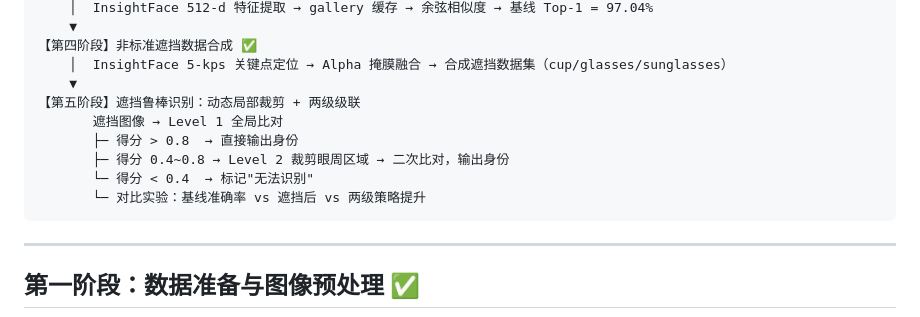
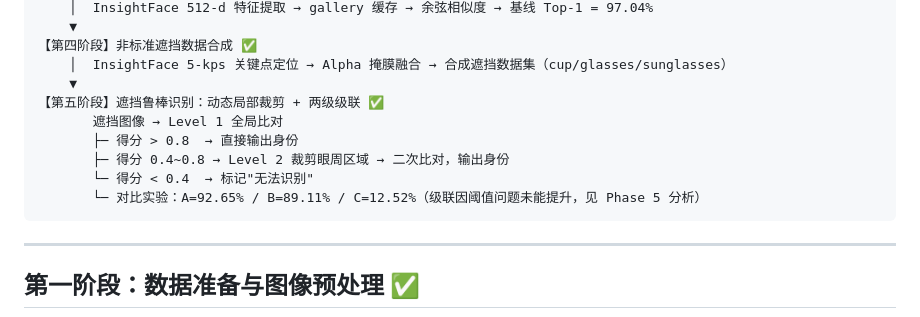
Before and after one commit to strayca7/Classface, a Markdown page: procedures.md, the part around one of its changes. Rendered like a GitHub page.

````diff
--- a/procedures.md
+++ b/procedures.md
@@ -38,12 +38,12 @@
 【第四阶段】非标准遮挡数据合成 ✅
     │  InsightFace 5-kps 关键点定位 → Alpha 掩膜融合 → 合成遮挡数据集（cup/glasses/sunglasses）
     ▼
-【第五阶段】遮挡鲁棒识别：动态局部裁剪 + 两级级联
+【第五阶段】遮挡鲁棒识别：动态局部裁剪 + 两级级联 ✅
        遮挡图像 → Level 1 全局比对
        ├─ 得分 > 0.8  → 直接输出身份
        ├─ 得分 0.4~0.8 → Level 2 裁剪眼周区域 → 二次比对，输出身份
        └─ 得分 < 0.4  → 标记"无法识别"
-       └─ 对比实验：基线准确率 vs 遮挡后 vs 两级策略提升
+       └─ 对比实验：A=92.65% / B=89.11% / C=12.52%（级联因阈值问题未能提升，见 Phase 5 分析）
 ```
 
 ---
````
Also changed, not shown: other parts of procedures.md (+44 -30 lines).
